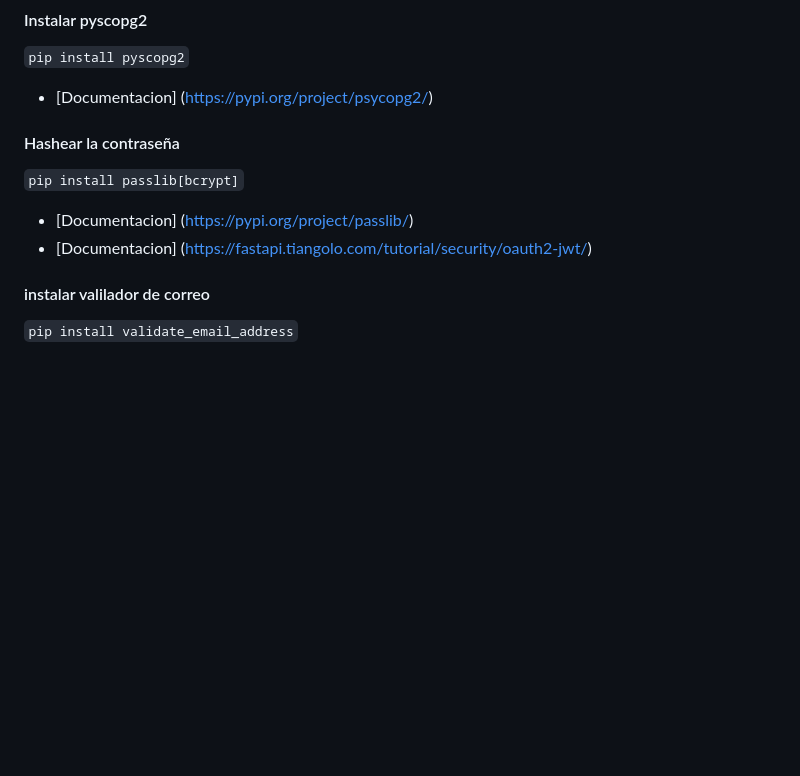
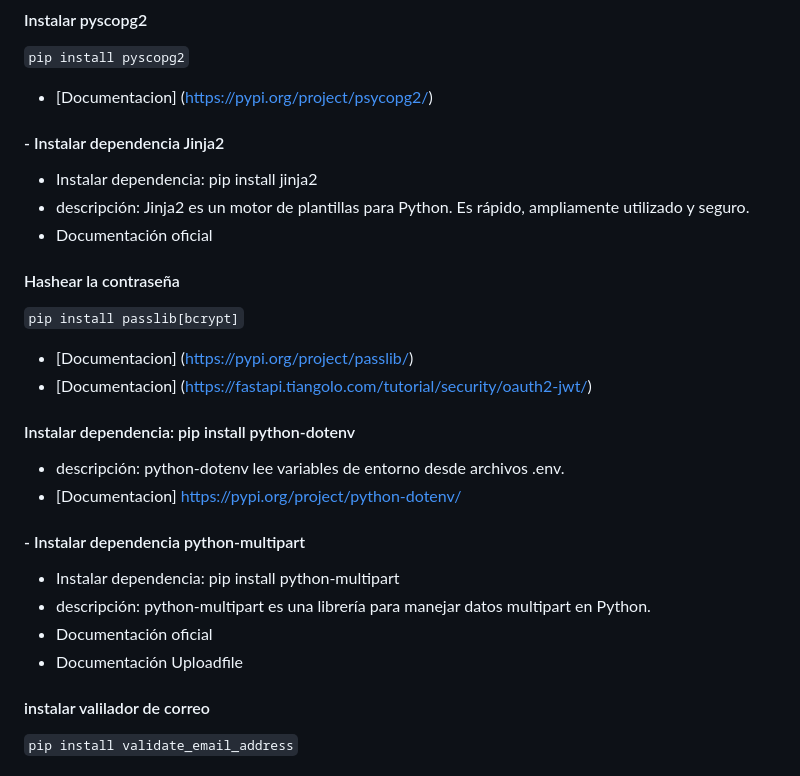
Before and after one commit to ing-Elmer/Arquitectura-FastApi, a Markdown page: README.MD, the part around the change. Rendered like a GitHub page; blank space fills up the shorter version.

```diff
--- a/README.MD
+++ b/README.MD
@@ -28,12 +28,27 @@
 `pip install pyscopg2`
 * [Documentacion] (https://pypi.org/project/psycopg2/)
 
+
+#### - Instalar dependencia Jinja2
+* Instalar dependencia: pip install jinja2
+* descripción: Jinja2 es un motor de plantillas para Python. Es rápido, ampliamente utilizado y seguro.
+* Documentación oficial
+
+
 #### Hashear la contraseña
 `pip install passlib[bcrypt]`
 * [Documentacion] (https://pypi.org/project/passlib/)
 * [Documentacion] (https://fastapi.tiangolo.com/tutorial/security/oauth2-jwt/)
 
+#### Instalar dependencia: pip install python-dotenv
+* descripción: python-dotenv lee variables de entorno desde archivos .env.
+* [Documentacion] https://pypi.org/project/python-dotenv/
 
+#### - Instalar dependencia python-multipart
+* Instalar dependencia: pip install python-multipart
+* descripción: python-multipart es una librería para manejar datos multipart en Python.
+* Documentación oficial
+* Documentación Uploadfile
 #### instalar valilador de correo
 
 `pip install validate_email_address`
```
Also changed, not shown: Resources/Image/logo.png (renamed from Resources/Image/logo-2.png), 15 other files.
